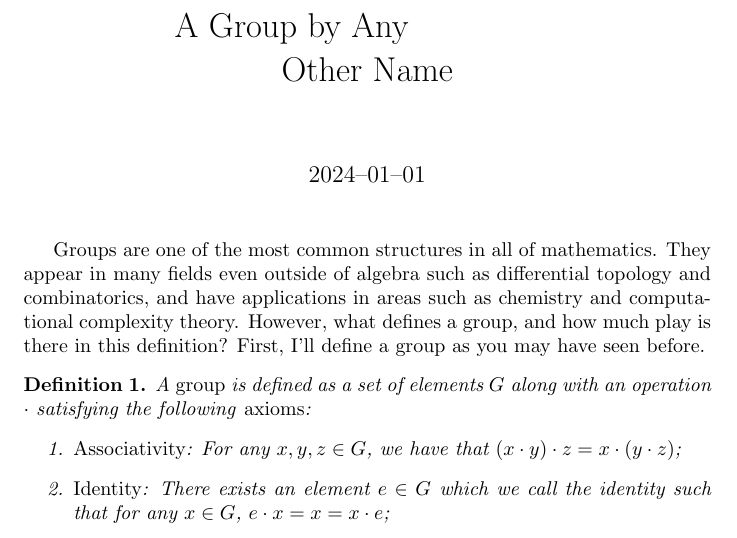
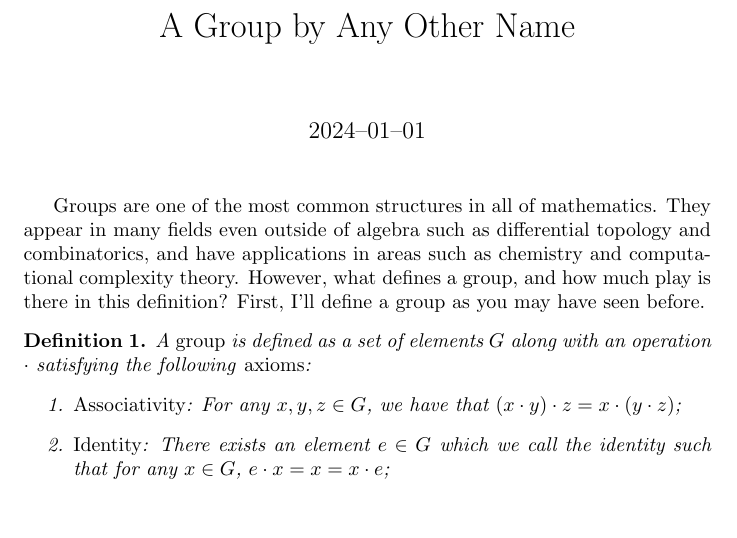
Before and after one commit to Spamakin/abel, a LaTeX document (posts/other_name/main.tex, which reads posts/other_name/style.tex): part of page 1 of 7, cut so that both start at the same text, the shorter picture padded with empty space. Compiled offline with pdfLaTeX.

Commit message:
minor fixes

```diff
--- a/posts/other_name/main.tex
+++ b/posts/other_name/main.tex
@@ -3,7 +3,7 @@
 % --- PACKAGES ---
 \input{style}
 
-\title{A Group by Any \newline Other Name}
+\title{A Group by Any Other Name}
 \date{2024--01--01}
 
 \begin{document}
--- a/posts/other_name/style.tex
+++ b/posts/other_name/style.tex
@@ -44,7 +44,6 @@
 
 % ---- OPERATORS ----
 \DeclareMathOperator{\GL}{GL}
-\DeclareMathOperator{\hom}{hom}
 \DeclareMathOperator{\ob}{ob}
 \DeclareMathOperator{\id}{id}
 
```
Also changed, not shown: posts/other_name/main.tex (2 more changed lines).
